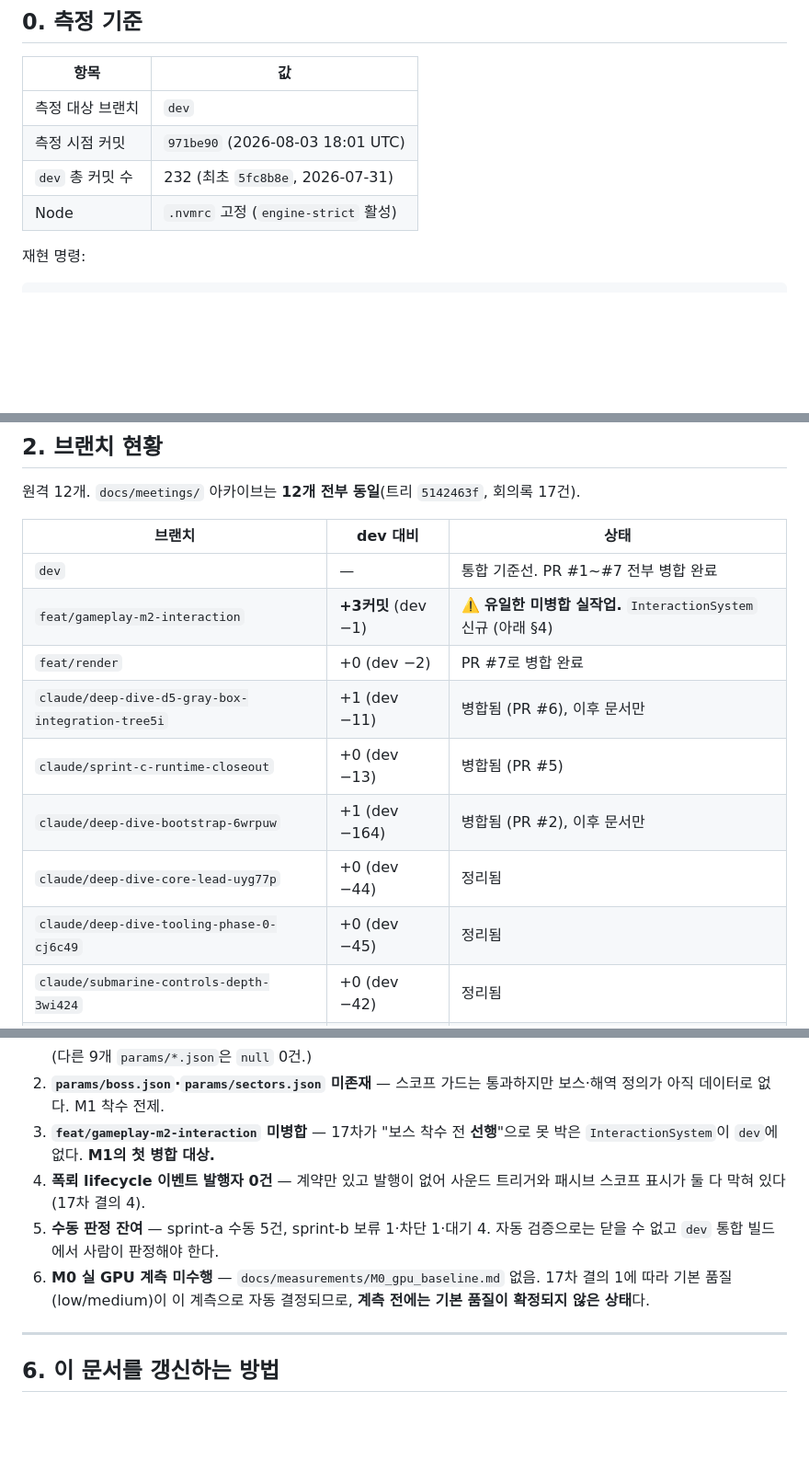
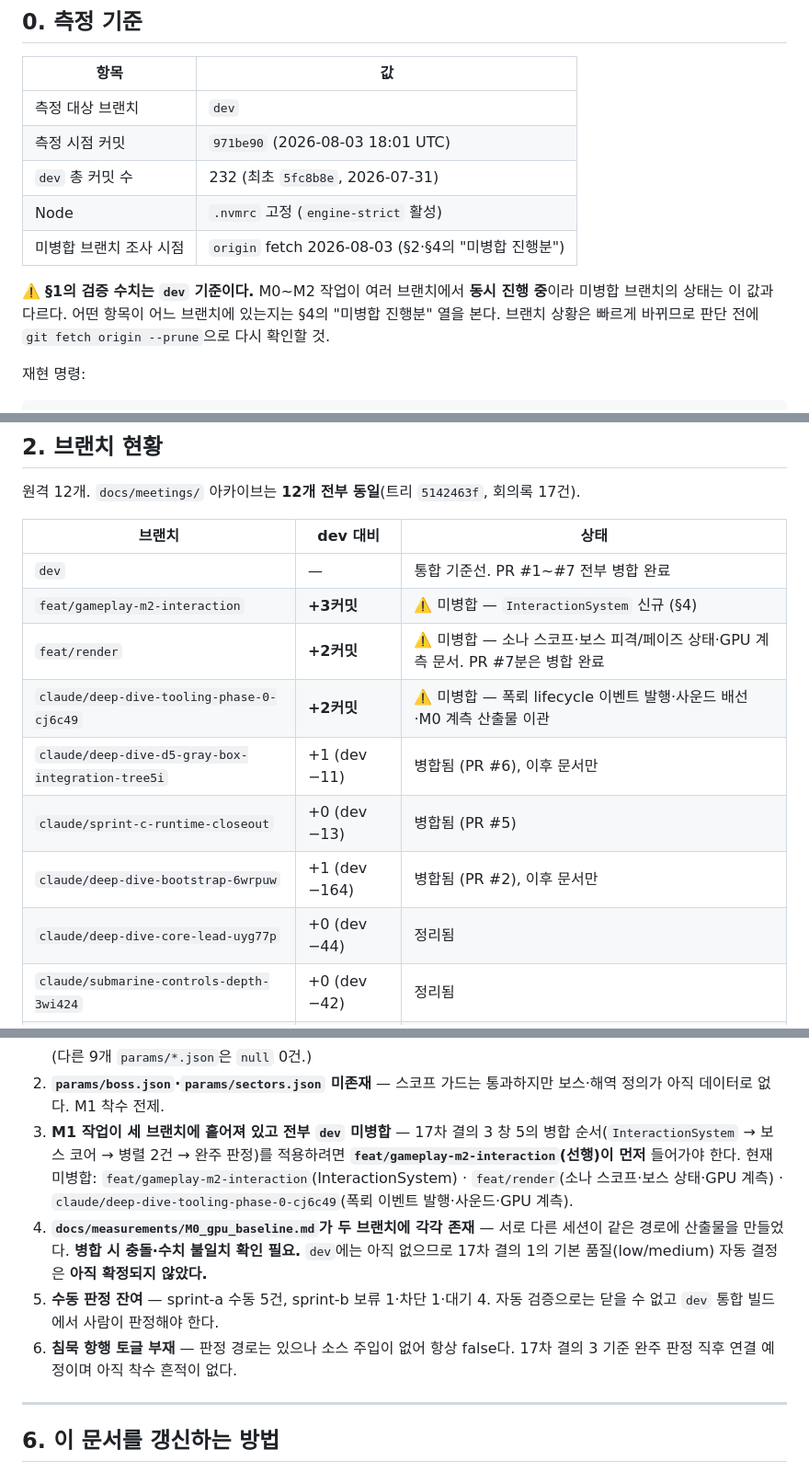
Before and after one commit to pitchmap/dEEp-dIVe, a Markdown page: DEEP_DIVE_STATUS_REPORT.md, 3 parts joined by grey strips. Shown at 92% size. GitHub-like rendering; blank space fills up the shorter version.

```diff
--- a/DEEP_DIVE_STATUS_REPORT.md
+++ b/DEEP_DIVE_STATUS_REPORT.md
@@ -23,6 +23,12 @@
 | 측정 시점 커밋 | `971be90` (2026-08-03 18:01 UTC) |
 | `dev` 총 커밋 수 | 232 (최초 `5fc8b8e`, 2026-07-31) |
 | Node | `.nvmrc` 고정 (`engine-strict` 활성) |
+| 미병합 브랜치 조사 시점 | `origin` fetch 2026-08-03 (§2·§4의 "미병합 진행분") |
+
+⚠️ **§1의 검증 수치는 `dev` 기준이다.** M0~M2 작업이 여러 브랜치에서 **동시
+진행 중**이라 미병합 브랜치의 상태는 이 값과 다르다. 어떤 항목이 어느 브랜치에
+있는지는 §4의 "미병합 진행분" 열을 본다. 브랜치 상황은 빠르게 바뀌므로 판단
+전에 `git fetch origin --prune`으로 다시 확인할 것.
 
 재현 명령:
 
@@ -63,13 +69,13 @@ npm run verify:hud && npm run verify:sprint-a && npm run verify:sprint-b && npm
 | 브랜치 | dev 대비 | 상태 |
 |---|---|---|
 | `dev` | — | 통합 기준선. PR #1~#7 전부 병합 완료 |
-| `feat/gameplay-m2-interaction` | **+3커밋** (dev −1) | ⚠️ **유일한 미병합 실작업.** `InteractionSystem` 신규 (아래 §4) |
-| `feat/render` | +0 (dev −2) | PR #7로 병합 완료 |
+| `feat/gameplay-m2-interaction` | **+3커밋** | ⚠️ 미병합 — `InteractionSystem` 신규 (§4) |
+| `feat/render` | **+2커밋** | ⚠️ 미병합 — 소나 스코프·보스 피격/페이즈 상태·GPU 계측 문서. PR #7분은 병합 완료 |
+| `claude/deep-dive-tooling-phase-0-cj6c49` | **+2커밋** | ⚠️ 미병합 — 폭뢰 lifecycle 이벤트 발행·사운드 배선·M0 계측 산출물 이관 |
 | `claude/deep-dive-d5-gray-box-integration-tree5i` | +1 (dev −11) | 병합됨 (PR #6), 이후 문서만 |
 | `claude/sprint-c-runtime-closeout` | +0 (dev −13) | 병합됨 (PR #5) |
 | `claude/deep-dive-bootstrap-6wrpuw` | +1 (dev −164) | 병합됨 (PR #2), 이후 문서만 |
 | `claude/deep-dive-core-lead-uyg77p` | +0 (dev −44) | 정리됨 |
-| `claude/deep-dive-tooling-phase-0-cj6c49` | +0 (dev −45) | 정리됨 |
 | `claude/submarine-controls-depth-3wi424` | +0 (dev −42) | 정리됨 |
 | `feat/core` · `feat/gameplay` · `feat/tooling` | +0 (dev −227) | **2026-07-31 이후 방치.** 초기 역할 브랜치 |
 
@@ -152,15 +163,20 @@ TypeScript production 파일 **148개**.
    (다른 9개 `params/*.json`은 `null` 0건.)
 2. **`params/boss.json`·`params/sectors.json` 미존재** — 스코프 가드는 통과하지만
    보스·해역 정의가 아직 데이터로 없다. M1 착수 전제.
-3. **`feat/gameplay-m2-interaction` 미병합** — 17차가 "보스 착수 전 **선행**"으로
-   못 박은 `InteractionSystem`이 `dev`에 없다. **M1의 첫 병합 대상.**
-4. **폭뢰 lifecycle 이벤트 발행자 0건** — 계약만 있고 발행이 없어 사운드 트리거와
-   패시브 스코프 표시가 둘 다 막혀 있다 (17차 결의 4).
+3. **M1 작업이 세 브랜치에 흩어져 있고 전부 `dev` 미병합** — 17차 결의 3 창 5의
+   병합 순서(`InteractionSystem` → 보스 코어 → 병렬 2건 → 완주 판정)를 적용하려면
+   **`feat/gameplay-m2-interaction`(선행)이 먼저** 들어가야 한다.
+   현재 미병합: `feat/gameplay-m2-interaction`(InteractionSystem) ·
+   `feat/render`(소나 스코프·보스 상태·GPU 계측) ·
+   `claude/deep-dive-tooling-phase-0-cj6c49`(폭뢰 이벤트 발행·사운드·GPU 계측).
+4. **`docs/measurements/M0_gpu_baseline.md`가 두 브랜치에 각각 존재** — 서로 다른
+   세션이 같은 경로에 산출물을 만들었다. **병합 시 충돌·수치 불일치 확인 필요.**
+   `dev`에는 아직 없으므로 17차 결의 1의 기본 품질(low/medium) 자동 결정은
+   **아직 확정되지 않았다.**
 5. **수동 판정 잔여** — sprint-a 수동 5건, sprint-b 보류 1·차단 1·대기 4.
    자동 검증으로는 닫을 수 없고 `dev` 통합 빌드에서 사람이 판정해야 한다.
-6. **M0 실 GPU 계측 미수행** — `docs/measurements/M0_gpu_baseline.md` 없음.
-   17차 결의 1에 따라 기본 품질(low/medium)이 이 계측으로 자동 결정되므로,
-   **계측 전에는 기본 품질이 확정되지 않은 상태**다.
+6. **침묵 항행 토글 부재** — 판정 경로는 있으나 소스 주입이 없어 항상 false다.
+   17차 결의 3 기준 완주 판정 직후 연결 예정이며 아직 착수 흔적이 없다.
 
 ---
 
```
Also changed, not shown: other parts of DEEP_DIVE_STATUS_REPORT.md (+19 -14 lines).
